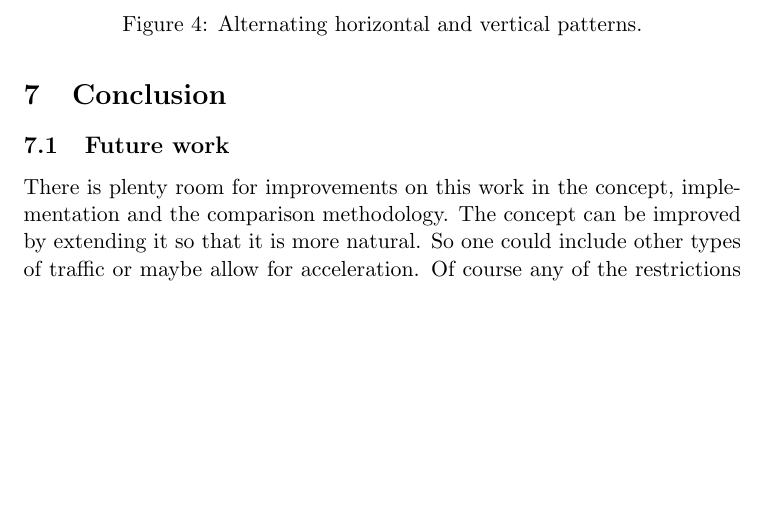
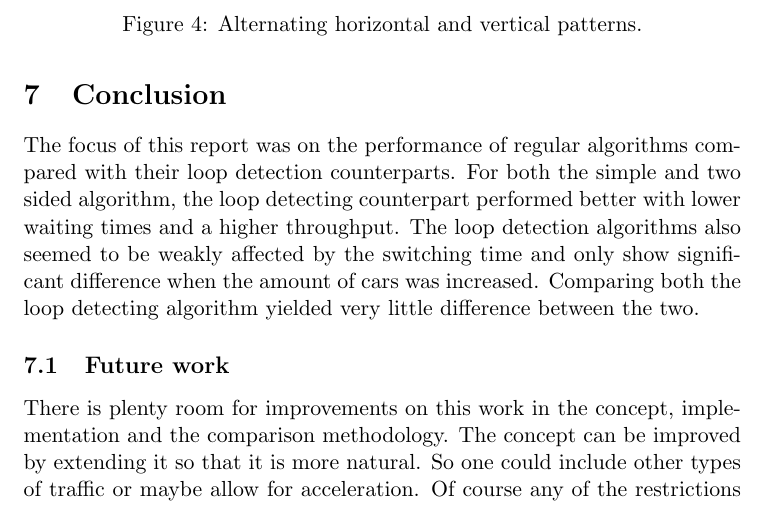
Before and after one commit to KlaasYK/ics, a LaTeX paper (report/report.tex): part of page 10 of 15, cut so that both start at the same text, the shorter picture padded with empty space. Compiled offline with pdfLaTeX.

Commit message:
Report done?

```diff
--- a/report/report.tex
+++ b/report/report.tex
@@ -51,7 +51,7 @@
 \title{Optimizing Trafic Light algorithms in Urban Street Grids\\
 \large Introduction to Computational Science}
 \author{Jan Kramer\\Klaas Kliffen}
-\date{\today}
+\date{January 29, 2016}
 
 \begin{document}
 
@@ -330,6 +330,11 @@ This behavior can be seen in Figure \ref{fig:pattern}.
 \section{Conclusion}\label{sec:conclusion}
 
 % TODO: write conclusion
+The focus of this report was on the performance of regular algorithms compared with their loop detection counterparts.
+For both the simple and two sided algorithm, the loop detecting counterpart performed better with lower waiting times and a higher throughput.
+The loop detection algorithms also seemed to be weakly affected by the switching time and only show significant difference when the amount of
+cars was increased.
+Comparing both the loop detecting algorithm yielded very little difference between the two.
 
 \subsection{Future work}
 
```
